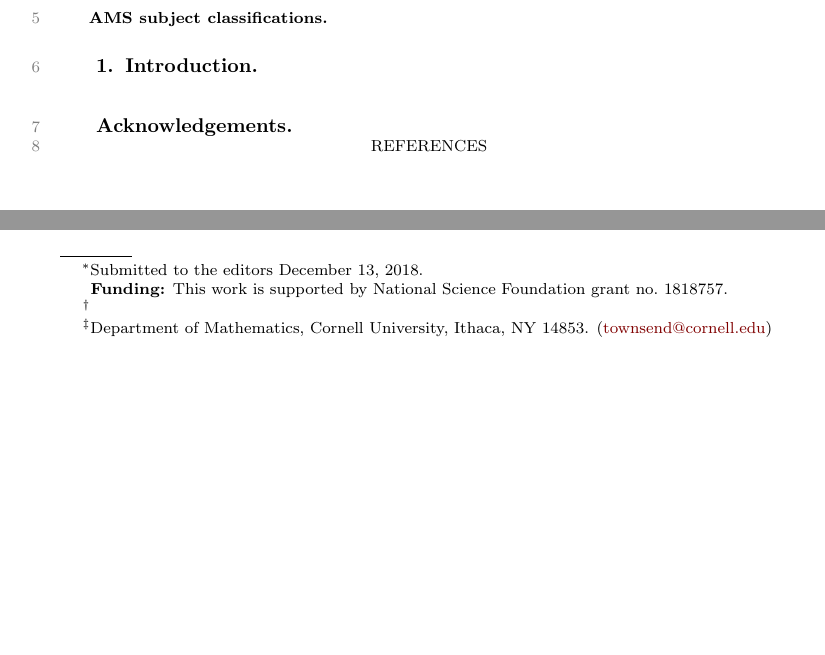
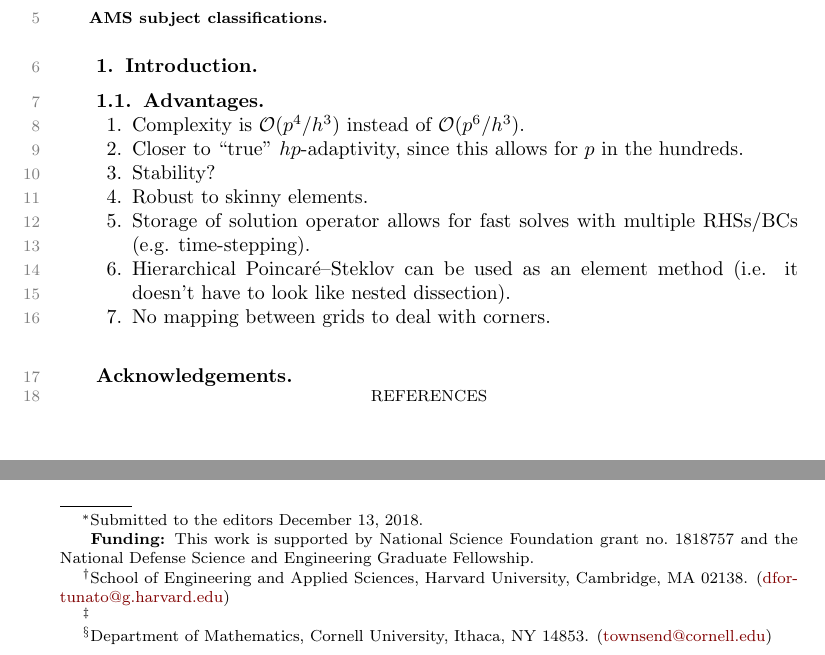
Before and after one commit to danfortunato/ultraSEM, a LaTeX paper (paper/ultraSEM.tex): two parts of the page, joined at a grey line, cut so that both start at the same text, the shorter picture padded with empty space. Compiled offline with pdfLaTeX.

Commit message:
Add list of advantages to paper

```diff
--- a/paper/ultraSEM.tex
+++ b/paper/ultraSEM.tex
@@ -56,8 +56,8 @@
 \usepackage{cite}
 
 \title{The ultraspherical spectral element method\thanks{Submitted to the editors \today.
-\funding{This work is supported by National Science Foundation grant no.~1818757.}}}
-\author{Dan Fortunato\thanks{} \and Nick Hale \and Alex Townsend\thanks{Department of Mathematics, Cornell University, Ithaca, NY  14853. (\email{townsend@cornell.edu})}}
+\funding{This work is supported by National Science Foundation grant no.~1818757 and the National Defense Science and Engineering Graduate Fellowship.}}}
+\author{Dan Fortunato\thanks{School of Engineering and Applied Sciences, Harvard University, Cambridge, MA 02138. (\email{dfortunato@g.harvard.edu})} \and Nick Hale\thanks{} \and Alex Townsend\thanks{Department of Mathematics, Cornell University, Ithaca, NY 14853. (\email{townsend@cornell.edu})}}
 \headers{ultraSEM}{Dan Fortunato, Nick Hale, and Alex Townsend}
 \begin{document}
 \newcommand{\R}[0]{\mathbb{R}}
@@ -75,6 +75,17 @@
 
 \section{Introduction}\label{sec:introduction}
 
+\subsection{Advantages}
+\begin{enumerate}
+\item Complexity is $\mathcal{O}(p^4/h^3)$ instead of $\mathcal{O}(p^6/h^3)$.
+\item Closer to ``true" $hp$-adaptivity, since this allows for $p$ in the hundreds.
+\item Stability?
+\item Robust to skinny elements.
+\item Storage of solution operator allows for fast solves with multiple RHSs/BCs (e.g. time-stepping).
+\item Hierarchical Poincar\'{e}--Steklov can be used as an element method (i.e. it doesn't have to look like nested dissection).
+\item No mapping between grids to deal with corners.
+\end{enumerate}
+
 \section*{Acknowledgements}
 
 \bibliography{references}
```
